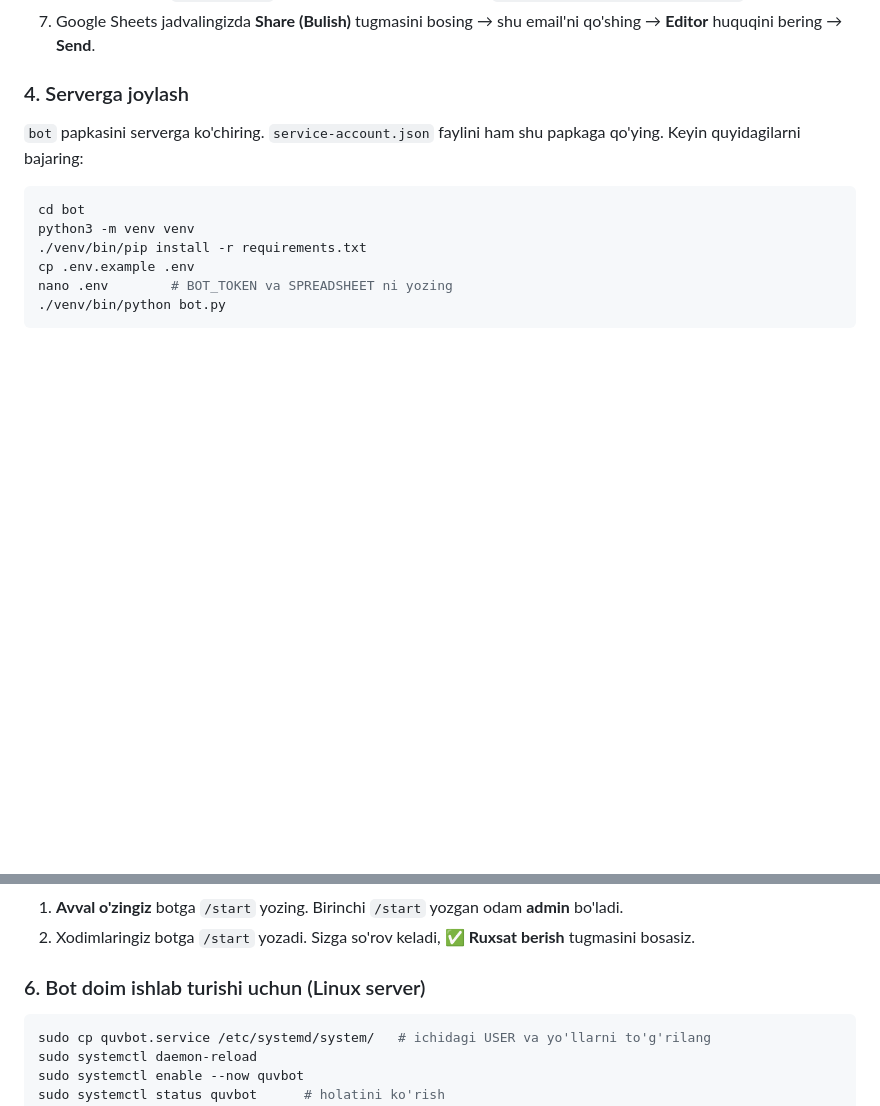
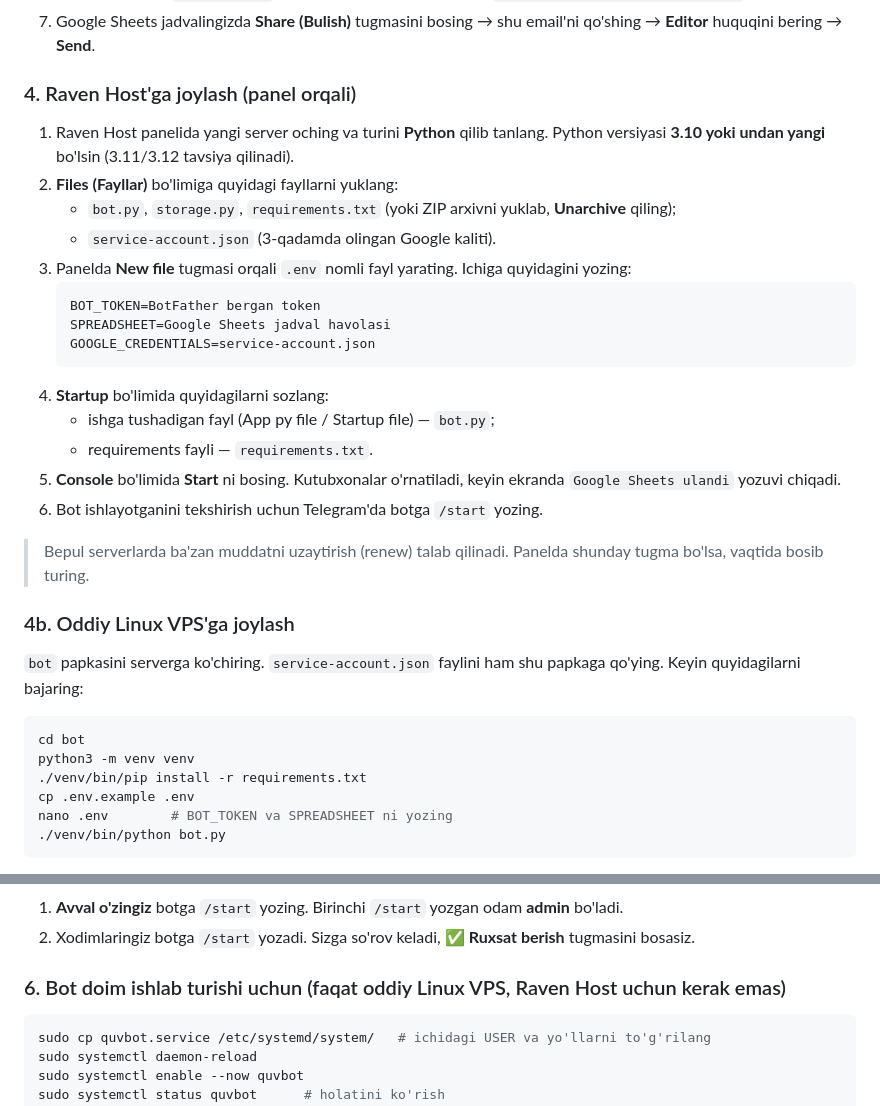
Before and after one commit to Gaybu11a/kostafit-site, a Markdown page: bot/README.md, 2 parts joined by grey strips. Drawn GitHub-style; blank space fills up the shorter version.

Commit message:
Bot README: add Raven Host (panel) deployment steps
Co-Authored-By: Claude Opus 5.5 <noreply@anthropic.com>
Claude-Session: https://claude.ai/code/session_012Esni4D3q8BHTQqx6TRwbk

````diff
--- a/bot/README.md
+++ b/bot/README.md
@@ -41,7 +41,26 @@ Bot quyidagi varaqlarni o'zi yaratadi:
 6. Faylni oching va `client_email` qatoridagi manzilni nusxalang (`...@....iam.gserviceaccount.com`).
 7. Google Sheets jadvalingizda **Share (Bulish)** tugmasini bosing → shu email'ni qo'shing → **Editor** huquqini bering → **Send**.
 
-### 4. Serverga joylash
+### 4. Raven Host'ga joylash (panel orqali)
+1. Raven Host panelida yangi server oching va turini **Python** qilib tanlang. Python versiyasi **3.10 yoki undan yangi** bo'lsin (3.11/3.12 tavsiya qilinadi).
+2. **Files (Fayllar)** bo'limiga quyidagi fayllarni yuklang:
+   - `bot.py`, `storage.py`, `requirements.txt` (yoki ZIP arxivni yuklab, **Unarchive** qiling);
+   - `service-account.json` (3-qadamda olingan Google kaliti).
+3. Panelda **New file** tugmasi orqali `.env` nomli fayl yarating. Ichiga quyidagini yozing:
+   ```
+   BOT_TOKEN=BotFather bergan token
+   SPREADSHEET=Google Sheets jadval havolasi
+   GOOGLE_CREDENTIALS=service-account.json
+   ```
+4. **Startup** bo'limida quyidagilarni sozlang:
+   - ishga tushadigan fayl (App py file / Startup file) — `bot.py`;
+   - requirements fayli — `requirements.txt`.
+5. **Console** bo'limida **Start** ni bosing. Kutubxonalar o'rnatiladi, keyin ekranda `Google Sheets ulandi` yozuvi chiqadi.
+6. Bot ishlayotganini tekshirish uchun Telegram'da botga `/start` yozing.
+
+> Bepul serverlarda ba'zan muddatni uzaytirish (renew) talab qilinadi. Panelda shunday tugma bo'lsa, vaqtida bosib turing.
+
+### 4b. Oddiy Linux VPS'ga joylash
 `bot` papkasini serverga ko'chiring. `service-account.json` faylini ham shu papkaga qo'ying. Keyin quyidagilarni bajaring:
 
 ```bash
@@ -59,7 +78,7 @@ Ekranda `Google Sheets ulandi` yozuvi chiqsa, bot ishlayapti.
 1. **Avval o'zingiz** botga `/start` yozing. Birinchi `/start` yozgan odam **admin** bo'ladi.
 2. Xodimlaringiz botga `/start` yozadi. Sizga so'rov keladi, **✅ Ruxsat berish** tugmasini bosasiz.
 
-### 6. Bot doim ishlab turishi uchun (Linux server)
+### 6. Bot doim ishlab turishi uchun (faqat oddiy Linux VPS, Raven Host uchun kerak emas)
 ```bash
 sudo cp quvbot.service /etc/systemd/system/   # ichidagi USER va yo'llarni to'g'rilang
 sudo systemctl daemon-reload
````
